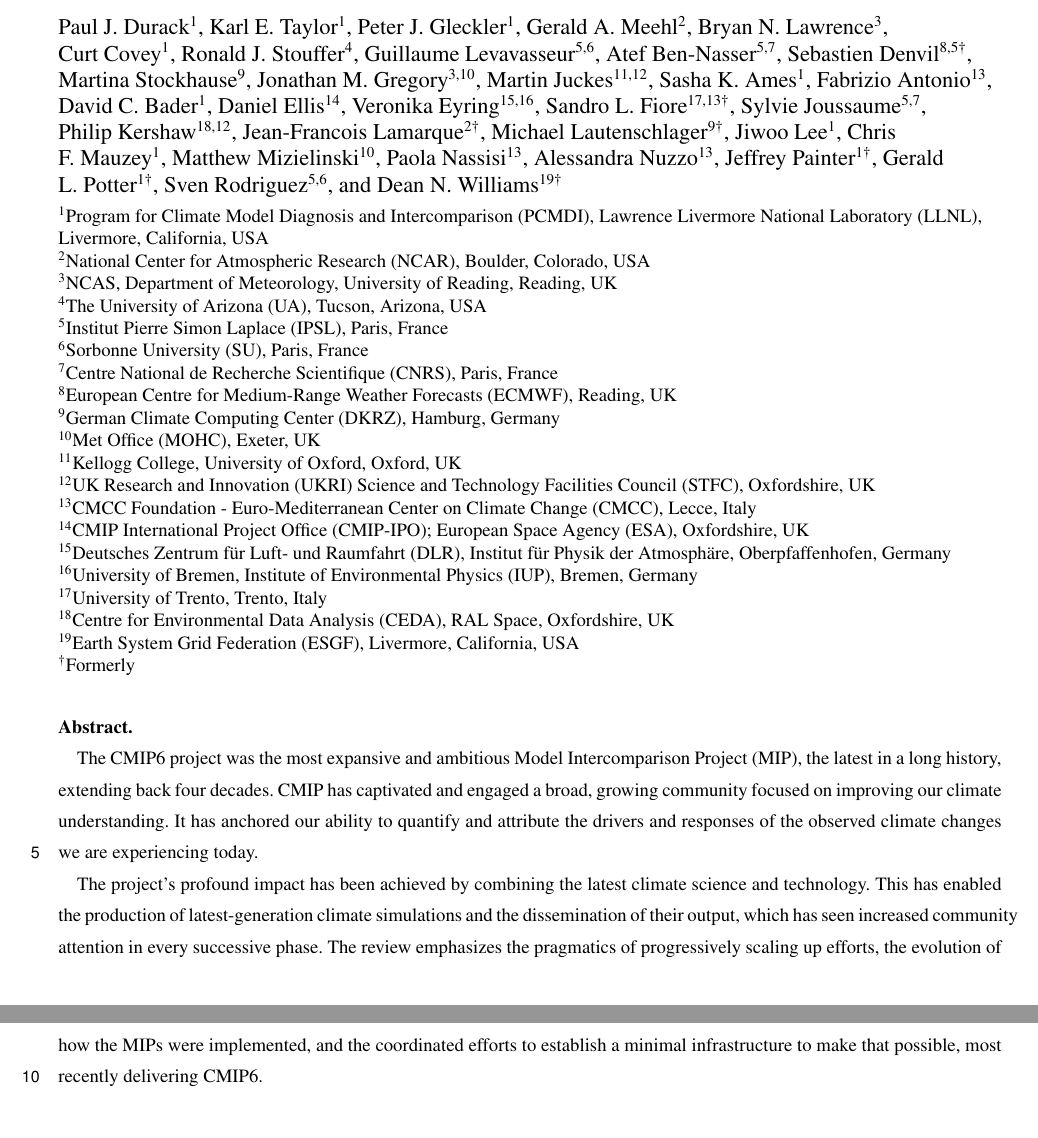
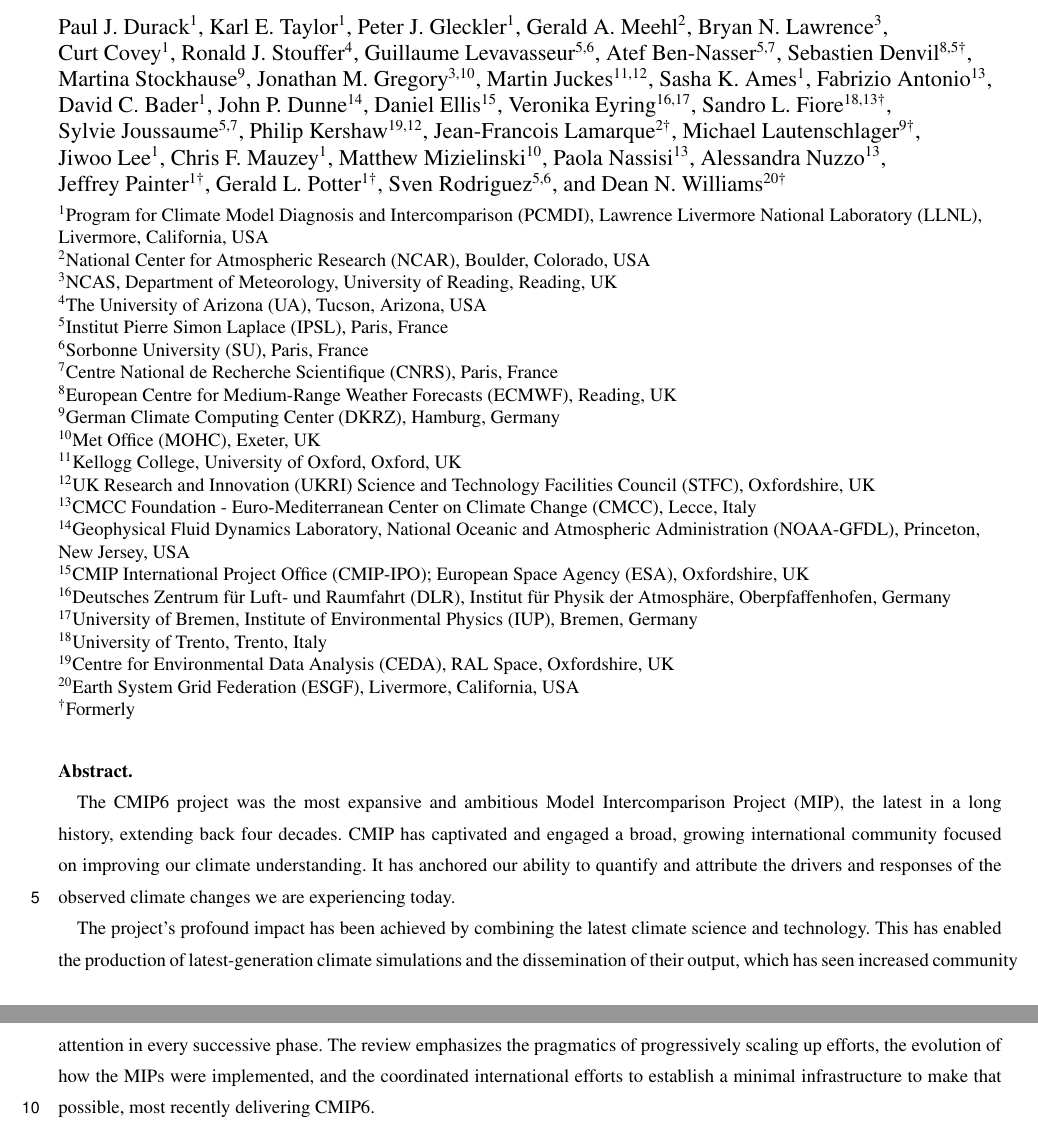
Before and after one commit to durack1/CMIPSummary, a LaTeX document (template.tex): two parts of pages 1 and 2 of 73, joined at a grey line, cut so that both start at the same text. Compiled offline with pdfLaTeX; a missing font is replaced by an installed copy or a similar font; a LaTeX package or settings file that is missing is left out.

Commit message:
update authors add @johndunne13

```diff
--- a/template.tex
+++ b/template.tex
@@ -140,11 +140,12 @@
 \Author[1]{Sasha K.}{Ames} % 0000-0001-9981-2997
 \Author[13]{Fabrizio}{Antonio} % 0000-0002-7693-0111
 \Author[1]{David C.}{Bader} % 0000-0003-3210-339X
-\Author[14]{Daniel}{Ellis} % 0000-0001-6733-7028
-\Author[15,16]{Veronika}{Eyring} % 0000-0002-6887-4885
-\Author[17,13\textdagger]{Sandro L.}{Fiore} % 0000-0002-8430-6087
+\Author[14]{John P.}{Dunne} % 0000-0002-8794-0489
+\Author[15]{Daniel}{Ellis} % 0000-0001-6733-7028
+\Author[16,17]{Veronika}{Eyring} % 0000-0002-6887-4885
+\Author[18,13\textdagger]{Sandro L.}{Fiore} % 0000-0002-8430-6087
 \Author[5,7]{Sylvie}{Joussaume} % 0000-0002-1510-3964
-\Author[18,12]{Philip}{Kershaw} % 0000-0002-7646-291X
+\Author[19,12]{Philip}{Kershaw} % 0000-0002-7646-291X
 \Author[2\textdagger]{Jean-Francois}{Lamarque} % 0000-0002-4225-5074
 \Author[9\textdagger]{Michael}{Lautenschlager} % no ORCID, no reply, move to acknowledgements
 \Author[1]{Jiwoo}{Lee} % 0000-0002-0016-7199
@@ -155,7 +156,7 @@
 \Author[1\textdagger]{Jeffrey}{Painter} % 0000-0001-7920-4337
 \Author[1\textdagger]{Gerald L.}{Potter} % 0000-0003-0291-7229
 \Author[5,6]{Sven}{Rodriguez} % 0009-0000-4283-3228
-\Author[19\textdagger]{Dean N.}{Williams} % ?
+\Author[20\textdagger]{Dean N.}{Williams} % ?
 
 %\Author[xx]{and past/present members of the}{WGCM Infrastructure Panel (WIP), CMIP Panel, and Earth System Grid Federation (ESGF)}
 %\Author[30\textdagger]{others please}{add yourselves - will alphabetically reorder once final}
@@ -191,13 +192,14 @@
 \affil[12]{UK Research and Innovation (UKRI) Science and Technology Facilities Council (STFC), Oxfordshire, UK}
 %---
 \affil[13]{CMCC Foundation - Euro-Mediterranean Center on Climate Change (CMCC), Lecce, Italy}
-\affil[14]{CMIP International Project Office (CMIP-IPO); European Space Agency (ESA), Oxfordshire, UK}
-\affil[15]{Deutsches Zentrum f{\"u}r Luft- und Raumfahrt (DLR), Institut f{\"u}r Physik der Atmosph{\"a}re, Oberpfaffenhofen, Germany}
-\affil[16]{University of Bremen, Institute of Environmental Physics (IUP), Bremen, Germany}
-\affil[17]{University of Trento, Trento, Italy}
-\affil[18]{Centre for Environmental Data Analysis (CEDA), RAL Space, Oxfordshire, UK}
+\affil[14]{Geophysical Fluid Dynamics Laboratory, National Oceanic and Atmospheric Administration (NOAA-GFDL), Princeton, New Jersey, USA}
+\affil[15]{CMIP International Project Office (CMIP-IPO); European Space Agency (ESA), Oxfordshire, UK}
+\affil[16]{Deutsches Zentrum f{\"u}r Luft- und Raumfahrt (DLR), Institut f{\"u}r Physik der Atmosph{\"a}re, Oberpfaffenhofen, Germany}
+\affil[17]{University of Bremen, Institute of Environmental Physics (IUP), Bremen, Germany}
+\affil[18]{University of Trento, Trento, Italy}
+\affil[19]{Centre for Environmental Data Analysis (CEDA), RAL Space, Oxfordshire, UK}
 %\affil[19]{SilverLining, Washington, District of Columbia, USA}
-\affil[19]{Earth System Grid Federation (ESGF), Livermore, California, USA}
+\affil[20]{Earth System Grid Federation (ESGF), Livermore, California, USA}
 %\affil[xx]{C/o PCMDI, LLNL, Livermore, California, USA}
 %\affil[30]{Affiliation, location, country}
 \affil[\textdagger]{Formerly} %%\textdagger
@@ -228,9 +230,9 @@
 
 \begin{abstract}
 
-The CMIP6 project was the most expansive and ambitious Model Intercomparison Project (MIP), the latest in a long history, extending back four decades. CMIP has captivated and engaged a broad, growing community focused on improving our climate understanding. It has anchored our ability to quantify and attribute the drivers and responses of the observed climate changes we are experiencing today.
-
-The project's profound impact has been achieved by combining the latest climate science and technology. This has enabled the production of latest-generation climate simulations and the dissemination of their output, which has seen increased community attention in every successive phase. The review emphasizes the pragmatics of progressively scaling up efforts, the evolution of how the MIPs were implemented, and the coordinated efforts to establish a minimal infrastructure to make that possible, most recently delivering CMIP6.
+The CMIP6 project was the most expansive and ambitious Model Intercomparison Project (MIP), the latest in a long history, extending back four decades. CMIP has captivated and engaged a broad, growing international community focused on improving our climate understanding. It has anchored our ability to quantify and attribute the drivers and responses of the observed climate changes we are experiencing today.
+
+The project's profound impact has been achieved by combining the latest climate science and technology. This has enabled the production of latest-generation climate simulations and the dissemination of their output, which has seen increased community attention in every successive phase. The review emphasizes the pragmatics of progressively scaling up efforts, the evolution of how the MIPs were implemented, and the coordinated international efforts to establish a minimal infrastructure to make that possible, most recently delivering CMIP6.
 
 
 \mycomment{
```
Also changed, not shown: template.tex (5 more changed lines).
